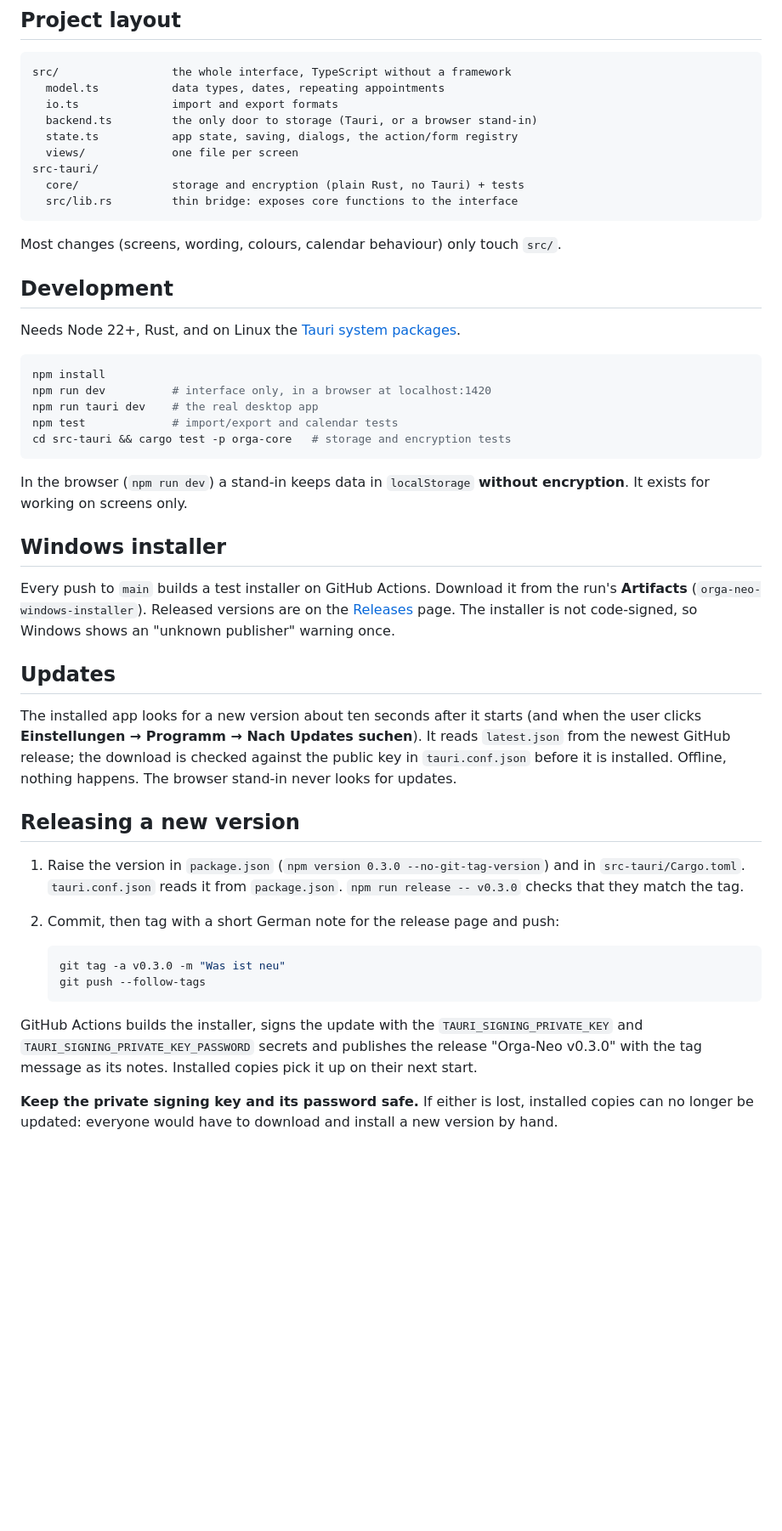
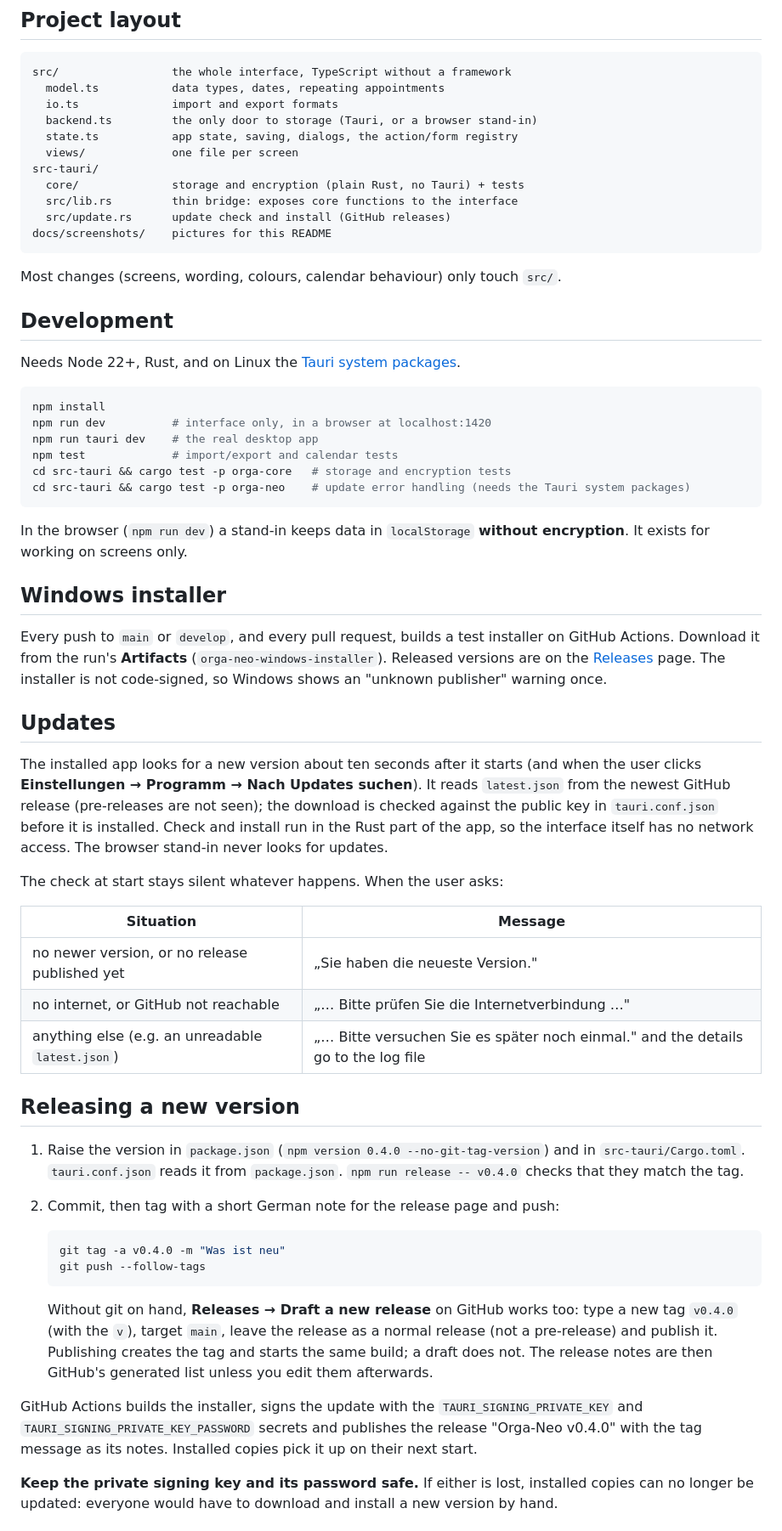
Before and after one commit to matthabjan/orga-neo, a Markdown page: README.md, the part around one of its changes. Shown at 85% size. Drawn GitHub-style; blank space fills up the shorter version.

Commit message:
README: screenshots, update messages, releasing via GitHub; CLAUDE.md notes
Screenshots of start page, calendar, a password and the settings, taken
with the sample data. README describes the three update-check outcomes,
the "Draft a new release" route and the CI triggers. CLAUDE.md gains the
text-size, password-field, screenshot, release and glib notes.

Co-Authored-By: Claude Opus 5.5 <noreply@anthropic.com>
Claude-Session: https://claude.ai/code/session_01BawsogBJ2AGagXisJ8Hafz

````diff
--- a/README.md
+++ b/README.md
@@ -66,6 +77,8 @@ src/                 the whole interface, TypeScript without a framework
 src-tauri/
   core/              storage and encryption (plain Rust, no Tauri) + tests
   src/lib.rs         thin bridge: exposes core functions to the interface
+  src/update.rs      update check and install (GitHub releases)
+docs/screenshots/    pictures for this README
 ```
 
 Most changes (screens, wording, colours, calendar behaviour) only touch `src/`.
@@ -81,6 +94,7 @@ npm run dev          # interface only, in a browser at localhost:1420
 npm run tauri dev    # the real desktop app
 npm test             # import/export and calendar tests
 cd src-tauri && cargo test -p orga-core   # storage and encryption tests
+cd src-tauri && cargo test -p orga-neo    # update error handling (needs the Tauri system packages)
 ```
 
 In the browser (`npm run dev`) a stand-in keeps data in `localStorage`
@@ -88,7 +102,8 @@ In the browser (`npm run dev`) a stand-in keeps data in `localStorage`
 
 ## Windows installer
 
-Every push to `main` builds a test installer on GitHub Actions. Download it
+Every push to `main` or `develop`, and every pull request, builds a test
+installer on GitHub Actions. Download it
 from the run's **Artifacts** (`orga-neo-windows-installer`). Released versions
 are on the [Releases](https://github.com/matthabjan/orga-neo/releases) page. The installer is not
 code-signed, so Windows shows an "unknown publisher" warning once.
@@ -97,25 +112,41 @@ code-signed, so Windows shows an "unknown publisher" warning once.
 
 The installed app looks for a new version about ten seconds after it starts
 (and when the user clicks **Einstellungen → Programm → Nach Updates suchen**).
-It reads `latest.json` from the newest GitHub release; the download is checked
-against the public key in `tauri.conf.json` before it is installed. Offline,
-nothing happens. The browser stand-in never looks for updates.
+It reads `latest.json` from the newest GitHub release (pre-releases are not
+seen); the download is checked against the public key in `tauri.conf.json`
+before it is installed. Check and install run in the Rust part of the app, so
+the interface itself has no network access. The browser stand-in never looks
+for updates.
+
+The check at start stays silent whatever happens. When the user asks:
+
+| Situation | Message |
+|---|---|
+| no newer version, or no release published yet | „Sie haben die neueste Version." |
+| no internet, or GitHub not reachable | „… Bitte prüfen Sie die Internetverbindung …" |
+| anything else (e.g. an unreadable `latest.json`) | „… Bitte versuchen Sie es später noch einmal." and the details go to the log file |
 
 ## Releasing a new version
 
-1. Raise the version in `package.json` (`npm version 0.3.0 --no-git-tag-version`)
+1. Raise the version in `package.json` (`npm version 0.4.0 --no-git-tag-version`)
    and in `src-tauri/Cargo.toml`. `tauri.conf.json` reads it from
-   `package.json`. `npm run release -- v0.3.0` checks that they match the tag.
+   `package.json`. `npm run release -- v0.4.0` checks that they match the tag.
 2. Commit, then tag with a short German note for the release page and push:
 
    ```sh
-   git tag -a v0.3.0 -m "Was ist neu"
+   git tag -a v0.4.0 -m "Was ist neu"
    git push --follow-tags
    ```
 
+   Without git on hand, **Releases → Draft a new release** on GitHub works
+   too: type a new tag `v0.4.0` (with the `v`), target `main`, leave the
+   release as a normal release (not a pre-release) and publish it. Publishing
+   creates the tag and starts the same build; a draft does not. The release
+   notes are then GitHub's generated list unless you edit them afterwards.
+
 GitHub Actions builds the installer, signs the update with the
 `TAURI_SIGNING_PRIVATE_KEY` and `TAURI_SIGNING_PRIVATE_KEY_PASSWORD` secrets
-and publishes the release "Orga-Neo v0.3.0" with the tag message as its
+and publishes the release "Orga-Neo v0.4.0" with the tag message as its
 notes. Installed copies pick it up on their next start.
 
 **Keep the private signing key and its password safe.** If either is lost,
````
Also changed, not shown: other parts of README.md (+11 -0 lines), CLAUDE.md (+7 -0 lines), docs/screenshots/einstellungen.png (added), docs/screenshots/passwort.png (added), docs/screenshots/startseite.png (added), docs/screenshots/termine.png (added).
